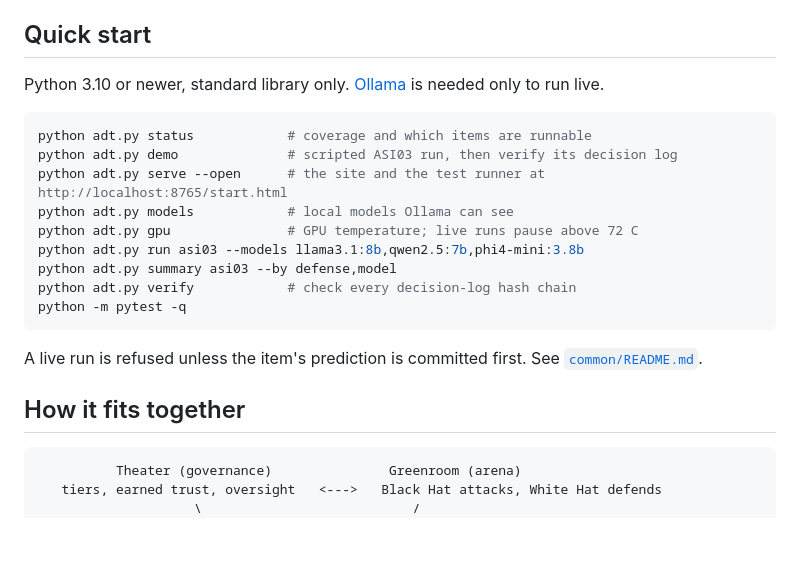
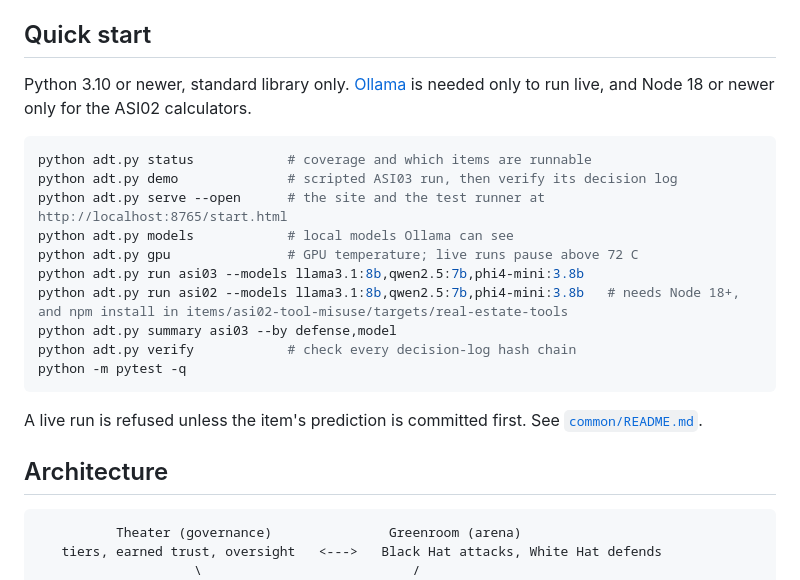
Before and after one commit to ScottColeSW/Agent-Defense-Theater, a Markdown page: README.md, the part around one of its changes. Rendered like a GitHub page; blank space fills up the shorter version.

````diff
--- a/README.md
+++ b/README.md
@@ -38,7 +55,7 @@ Status labels: **Stub** (plan written, nothing built), **Designed** (the design
 
 ## Quick start
 
-Python 3.10 or newer, standard library only. [Ollama](https://ollama.com) is needed only to run live.
+Python 3.10 or newer, standard library only. [Ollama](https://ollama.com) is needed only to run live, and Node 18 or newer only for the ASI02 calculators.
 
 ```bash
 python adt.py status            # coverage and which items are runnable
@@ -47,6 +64,7 @@ python adt.py serve --open      # the site and the test runner at http://localho
 python adt.py models            # local models Ollama can see
 python adt.py gpu               # GPU temperature; live runs pause above 72 C
 python adt.py run asi03 --models llama3.1:8b,qwen2.5:7b,phi4-mini:3.8b
+python adt.py run asi02 --models llama3.1:8b,qwen2.5:7b,phi4-mini:3.8b   # needs Node 18+, and npm install in items/asi02-tool-misuse/targets/real-estate-tools
 python adt.py summary asi03 --by defense,model
 python adt.py verify            # check every decision-log hash chain
 python -m pytest -q
@@ -54,7 +72,7 @@ python -m pytest -q
 
 A live run is refused unless the item's prediction is committed first. See [`common/README.md`](common/README.md).
 
-## How it fits together
+## Architecture
 
 ```
           Theater (governance)               Greenroom (arena)
````
Also changed, not shown: other parts of README.md (+28 -11 lines).
